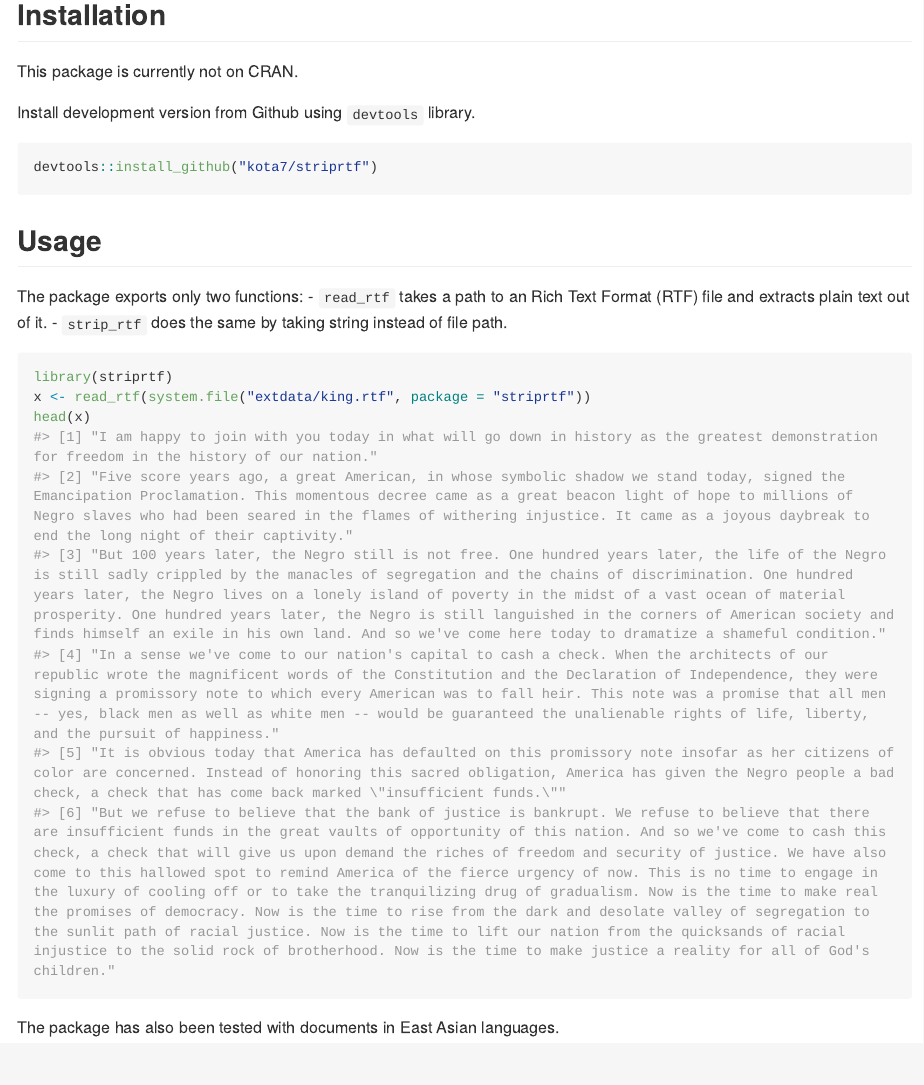
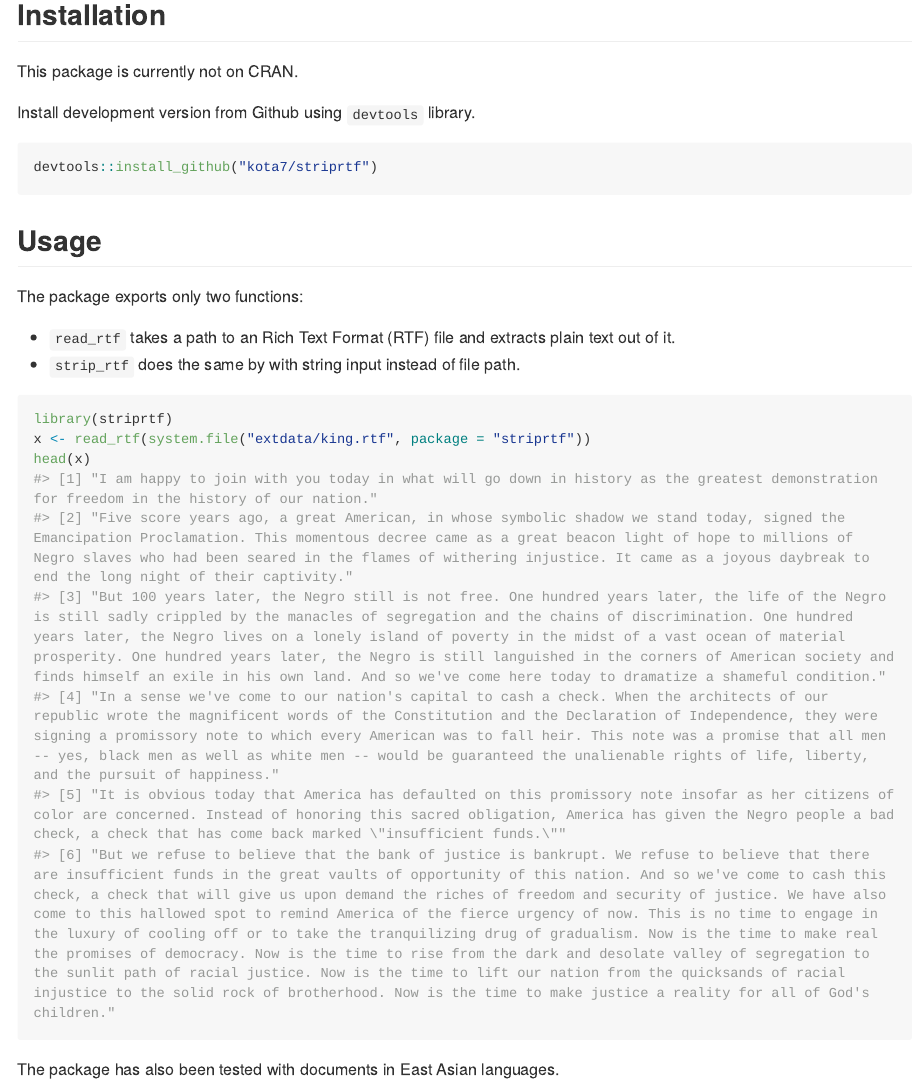
Before and after one commit to kota7/striprtf, an R Markdown document (README.Rmd): the page in a window 1100 px wide, from 160 px down. The pictures show the output file README.md that the author committed with the source, drawn offline in the style of GitHub; long lines of code are wrapped; badge pictures from the web are left out.

Commit message:
read me edited

````diff
--- a/README.Rmd
+++ b/README.Rmd
@@ -33,8 +33,9 @@ devtools::install_github("kota7/striprtf")
 ## Usage
 
 The package exports only two functions:
+
 - `read_rtf` takes a path to an Rich Text Format (RTF) file and extracts plain text out of it.
-- `strip_rtf` does the same by taking string instead of file path.
+- `strip_rtf` does the same by with string input instead of file path.
 
 ```{r}
 library(striprtf)
````
Also changed, not shown: README.md.
